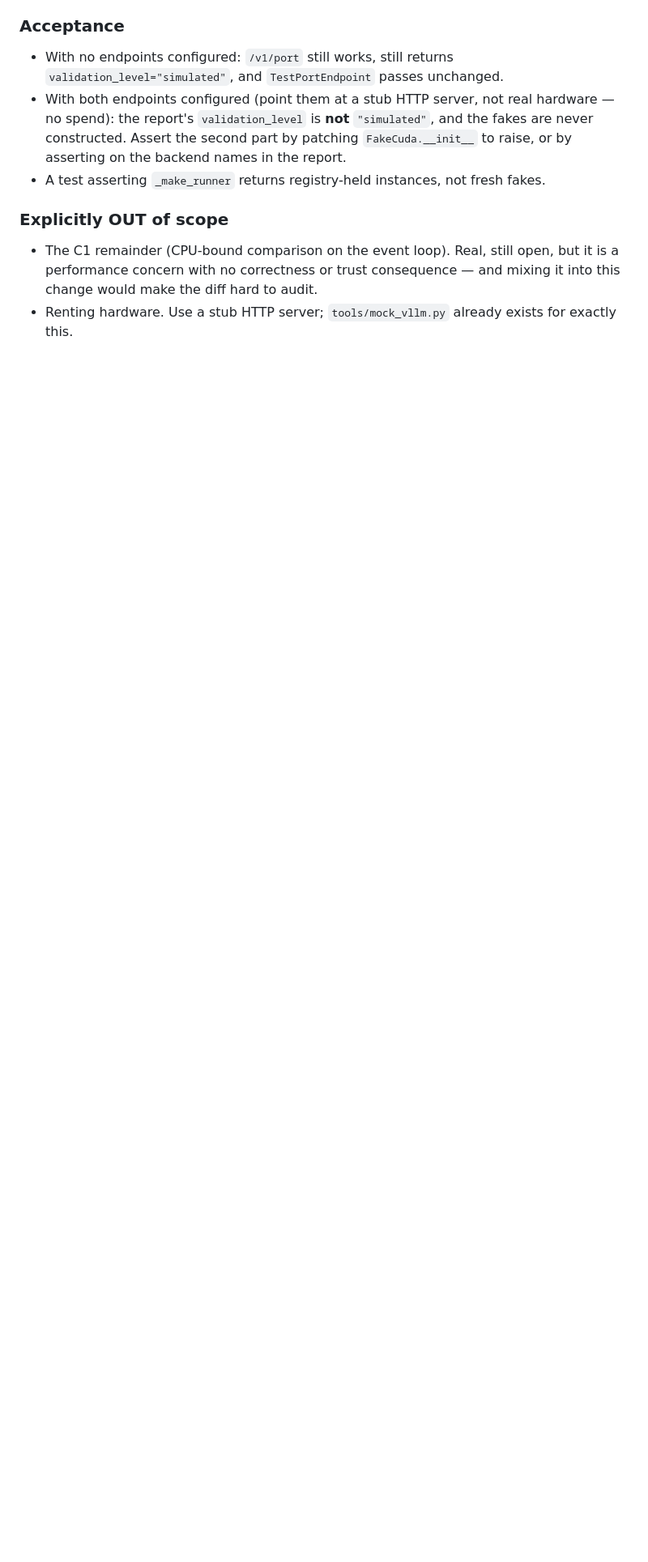
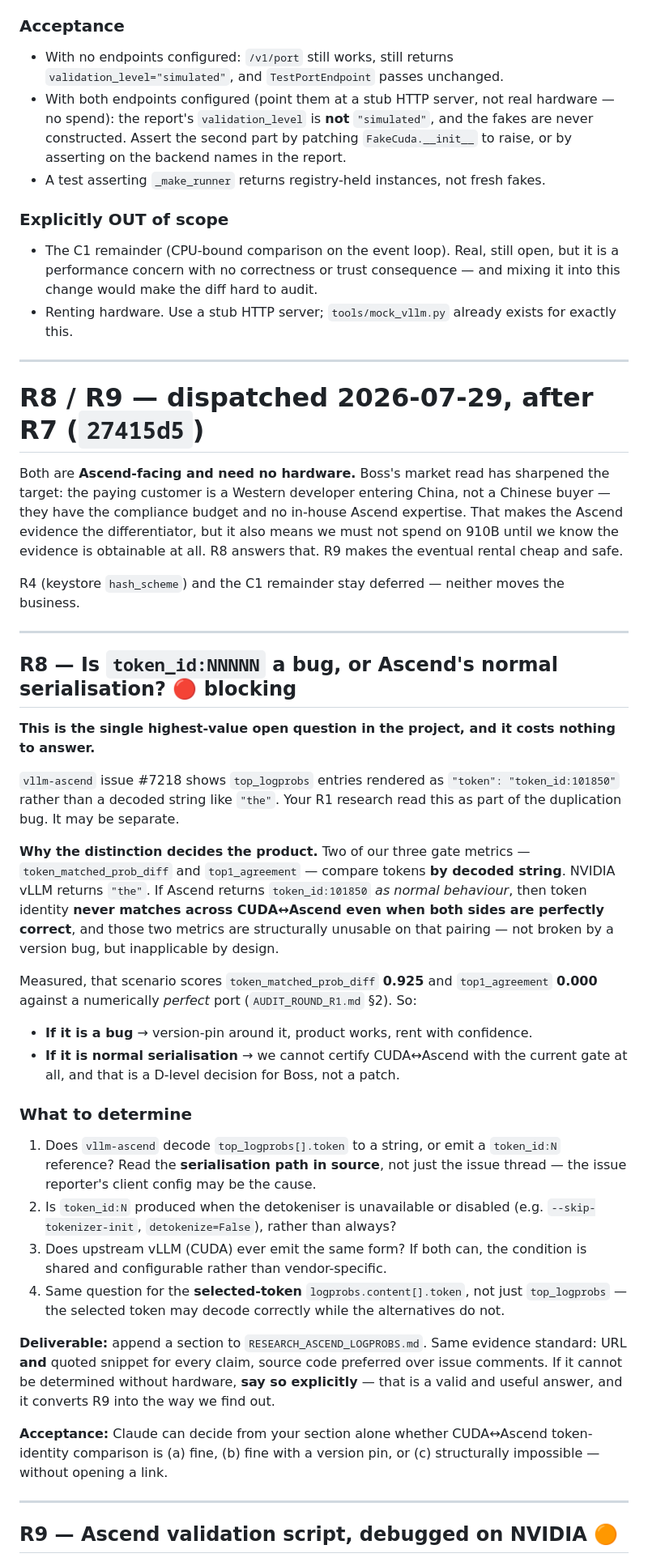
Before and after one commit to loopeywho/ruitong, a Markdown page: REDSTAR_PLAN.md, the part around one of its changes. Shown at 81% size. GitHub-like rendering; blank space fills up the shorter version.

```diff
--- a/REDSTAR_PLAN.md
+++ b/REDSTAR_PLAN.md
@@ -330,3 +332,72 @@ The CLI is currently the only path that can reach real hardware.
   and mixing it into this change would make the diff hard to audit.
 - Renting hardware. Use a stub HTTP server; `tools/mock_vllm.py` already exists
   for exactly this.
+
+---
+
+# R8 / R9 — dispatched 2026-07-29, after R7 (`27415d5`)
+
+Both are **Ascend-facing and need no hardware.** Boss's market read has
+sharpened the target: the paying customer is a Western developer entering
+China, not a Chinese buyer — they have the compliance budget and no in-house
+Ascend expertise. That makes the Ascend evidence the differentiator, but it
+also means we must not spend on 910B until we know the evidence is obtainable
+at all. R8 answers that. R9 makes the eventual rental cheap and safe.
+
+R4 (keystore `hash_scheme`) and the C1 remainder stay deferred — neither moves
+the business.
+
+---
+
+## R8 — Is `token_id:NNNNN` a bug, or Ascend's normal serialisation? 🔴 blocking
+
+**This is the single highest-value open question in the project, and it costs
+nothing to answer.**
+
+`vllm-ascend` issue #7218 shows `top_logprobs` entries rendered as
+`"token": "token_id:101850"` rather than a decoded string like `"the"`. Your R1
+research read this as part of the duplication bug. It may be separate.
+
+**Why the distinction decides the product.** Two of our three gate metrics —
+`token_matched_prob_diff` and `top1_agreement` — compare tokens **by decoded
+string**. NVIDIA vLLM returns `"the"`. If Ascend returns `token_id:101850`
+*as normal behaviour*, then token identity **never matches across
+CUDA↔Ascend even when both sides are perfectly correct**, and those two metrics
+are structurally unusable on that pairing — not broken by a version bug, but
+inapplicable by design.
+
+Measured, that scenario scores `token_matched_prob_diff` **0.925** and
+`top1_agreement` **0.000** against a numerically *perfect* port
+(`AUDIT_ROUND_R1.md` §2). So:
+
+- **If it is a bug** → version-pin around it, product works, rent with confidence.
+- **If it is normal serialisation** → we cannot certify CUDA↔Ascend with the
+  current gate at all, and that is a D-level decision for Boss, not a patch.
+
+### What to determine
+
+1. Does `vllm-ascend` decode `top_logprobs[].token` to a string, or emit a
+   `token_id:N` reference? Read the **serialisation path in source**, not just
+   the issue thread — the issue reporter's client config may be the cause.
+2. Is `token_id:N` produced when the detokeniser is unavailable or disabled
+   (e.g. `--skip-tokenizer-init`, `detokenize=False`), rather than always?
+3. Does upstream vLLM (CUDA) ever emit the same form? If both can, the
+   condition is shared and configurable rather than vendor-specific.
+4. Same question for the **selected-token** `logprobs.content[].token`, not
+   just `top_logprobs` — the selected token may decode correctly while the
+   alternatives do not.
+
+**Deliverable:** append a section to `RESEARCH_ASCEND_LOGPROBS.md`. Same
+evidence standard: URL **and** quoted snippet for every claim, source code
+preferred over issue comments. If it cannot be determined without hardware,
+**say so explicitly** — that is a valid and useful answer, and it converts R9
+into the way we find out.
+
+**Acceptance:** Claude can decide from your section alone whether
+CUDA↔Ascend token-identity comparison is (a) fine, (b) fine with a version
+pin, or (c) structurally impossible — without opening a link.
+
+---
+
+## R9 — Ascend validation script, debugged on NVIDIA 🟠
+
```
Also changed, not shown: other parts of REDSTAR_PLAN.md (+45 -1 lines).
